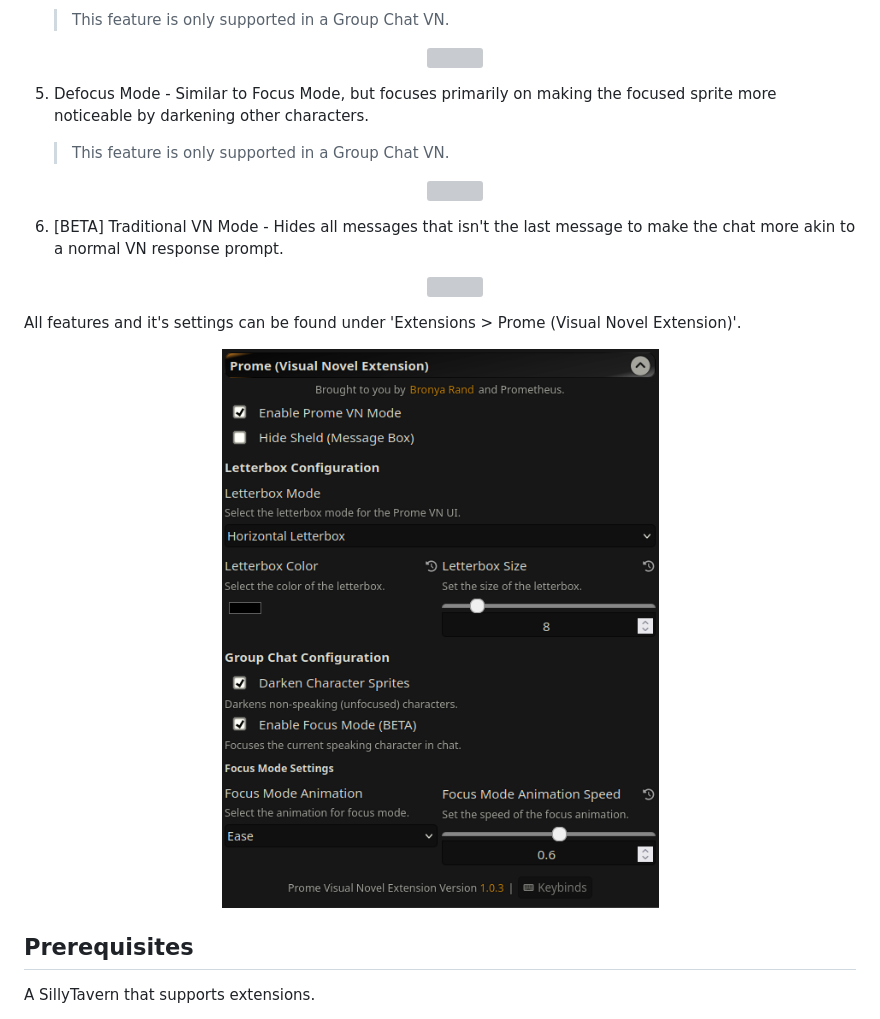
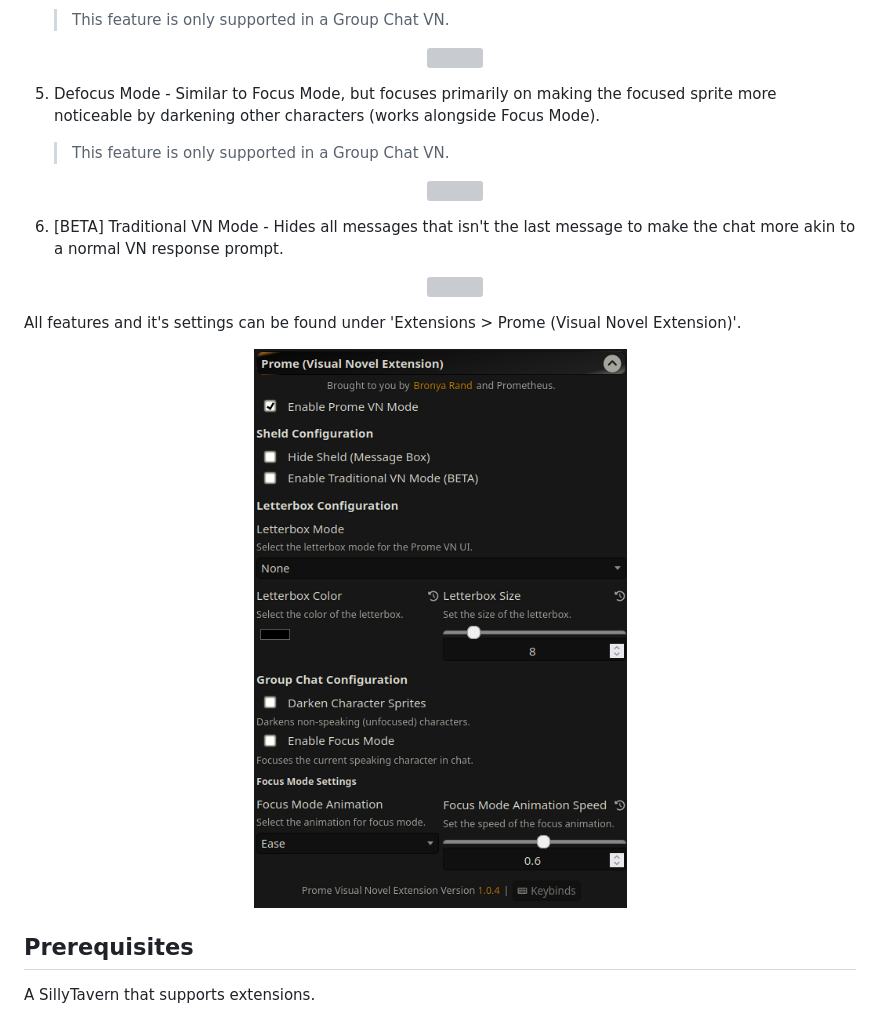
Before and after one commit to Bronya-Rand/Prome-VN-Extension, a Markdown page: README.md, the part around the change. GitHub-like rendering; pictures changed too: .github/settings.png; grey boxes are pictures that could not be loaded.

Commit message:
chore: small detail updates

```diff
--- a/README.md
+++ b/README.md
@@ -27,7 +27,7 @@ The Prome Visual Novel Extension is a extension for SillyTavern that remodernize
    <center>
     <img src="./.github/focus-mode.png"/>
    </center>
-5. Defocus Mode - Similar to Focus Mode, but focuses primarily on making the focused sprite more noticeable by darkening other characters.
+5. Defocus Mode - Similar to Focus Mode, but focuses primarily on making the focused sprite more noticeable by darkening other characters (works alongside Focus Mode).
    > This feature is only supported in a Group Chat VN.
    <center>
     <img src="./.github/defocus.png"/>
```
